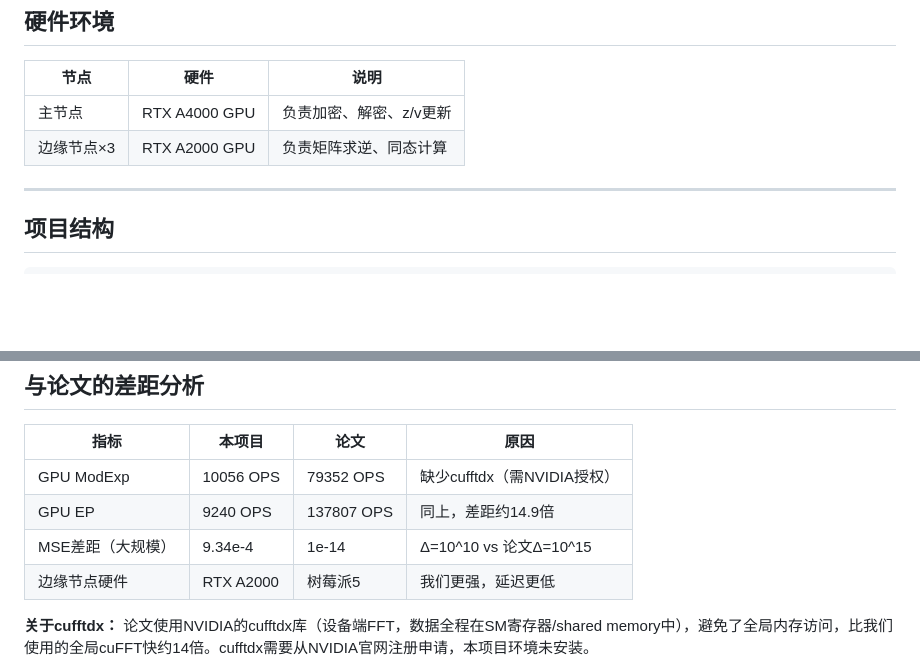
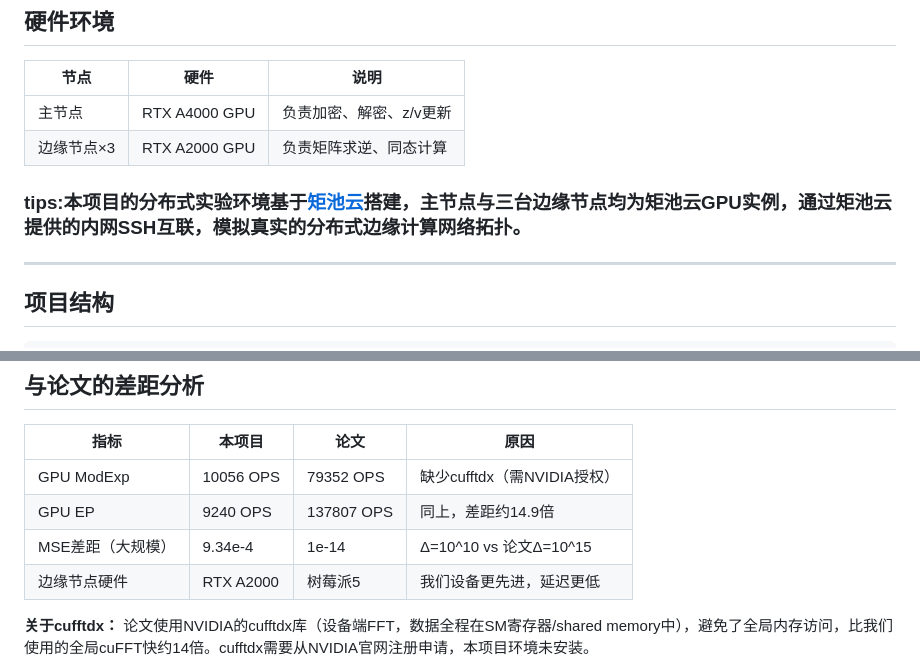
Before and after one commit to Samarvivian/3P-ADMM-PC2, a Markdown page: README.md, 2 parts joined by grey strips. Drawn GitHub-style; blank space fills up the shorter version.

```diff
--- a/README.md
+++ b/README.md
@@ -35,7 +35,7 @@
 |------|------|------|
 | 主节点 | RTX A4000 GPU | 负责加密、解密、z/v更新 |
 | 边缘节点×3 | RTX A2000 GPU | 负责矩阵求逆、同态计算 |
-
+### tips:本项目的分布式实验环境基于[矩池云](https://matpool.com)搭建，主节点与三台边缘节点均为矩池云GPU实例，通过矩池云提供的内网SSH互联，模拟真实的分布式边缘计算网络拓扑。
 ---
 
 ## 项目结构
@@ -260,7 +260,7 @@ correction = ZMIN * (1 + 2*(B_diag - ZMIN) + (zk - vk))
 | GPU ModExp | 10056 OPS | 79352 OPS | 缺少cufftdx（需NVIDIA授权） |
 | GPU EP | 9240 OPS | 137807 OPS | 同上，差距约14.9倍 |
 | MSE差距（大规模） | 9.34e-4 | 1e-14 | Δ=10^10 vs 论文Δ=10^15 |
-| 边缘节点硬件 | RTX A2000 | 树莓派5 | 我们更强，延迟更低 |
+| 边缘节点硬件 | RTX A2000 | 树莓派5 | 我们设备更先进，延迟更低 |
 
 **关于cufftdx：** 论文使用NVIDIA的cufftdx库（设备端FFT，数据全程在SM寄存器/shared memory中），避免了全局内存访问，比我们使用的全局cuFFT快约14倍。cufftdx需要从NVIDIA官网注册申请，本项目环境未安装。
 
```
